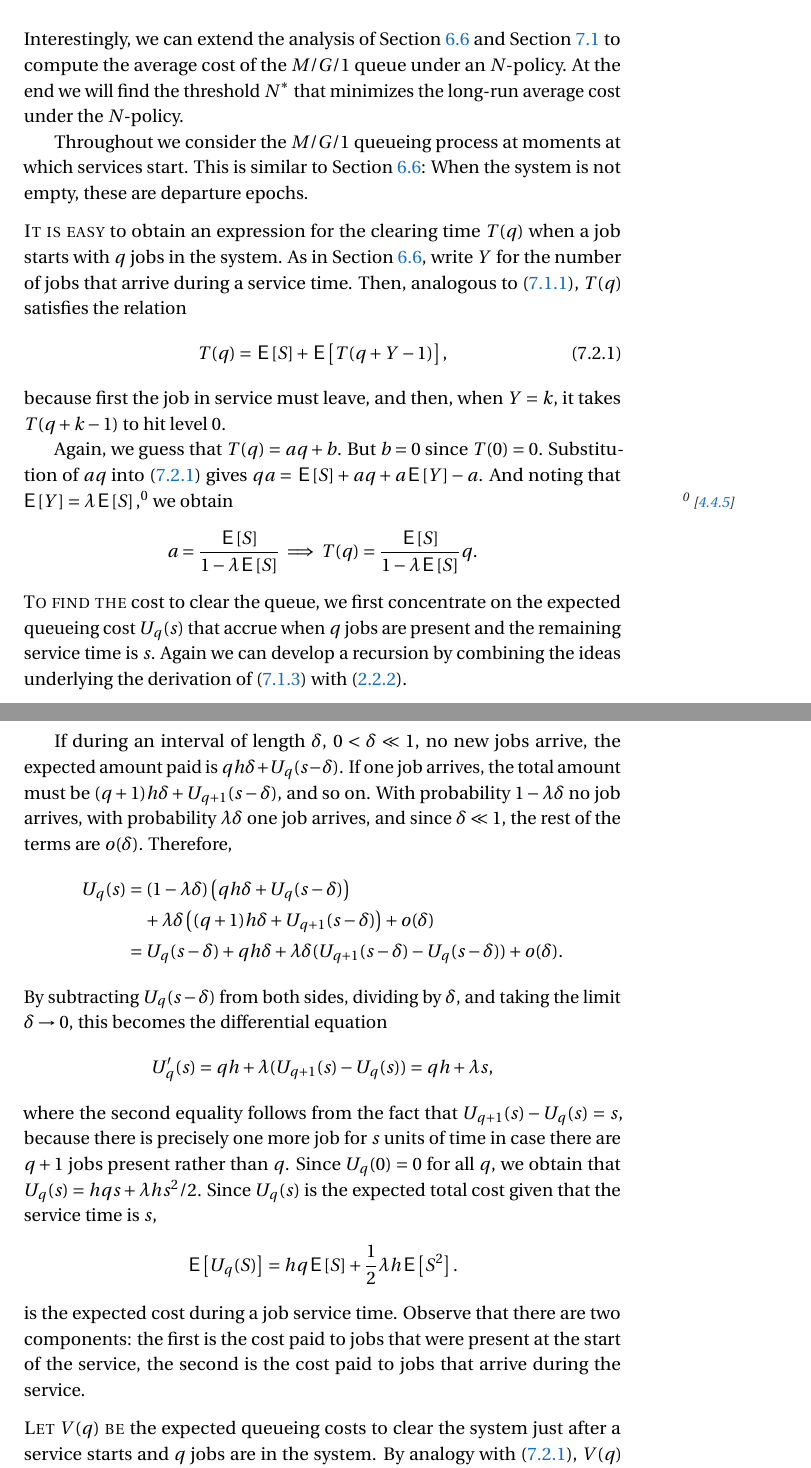
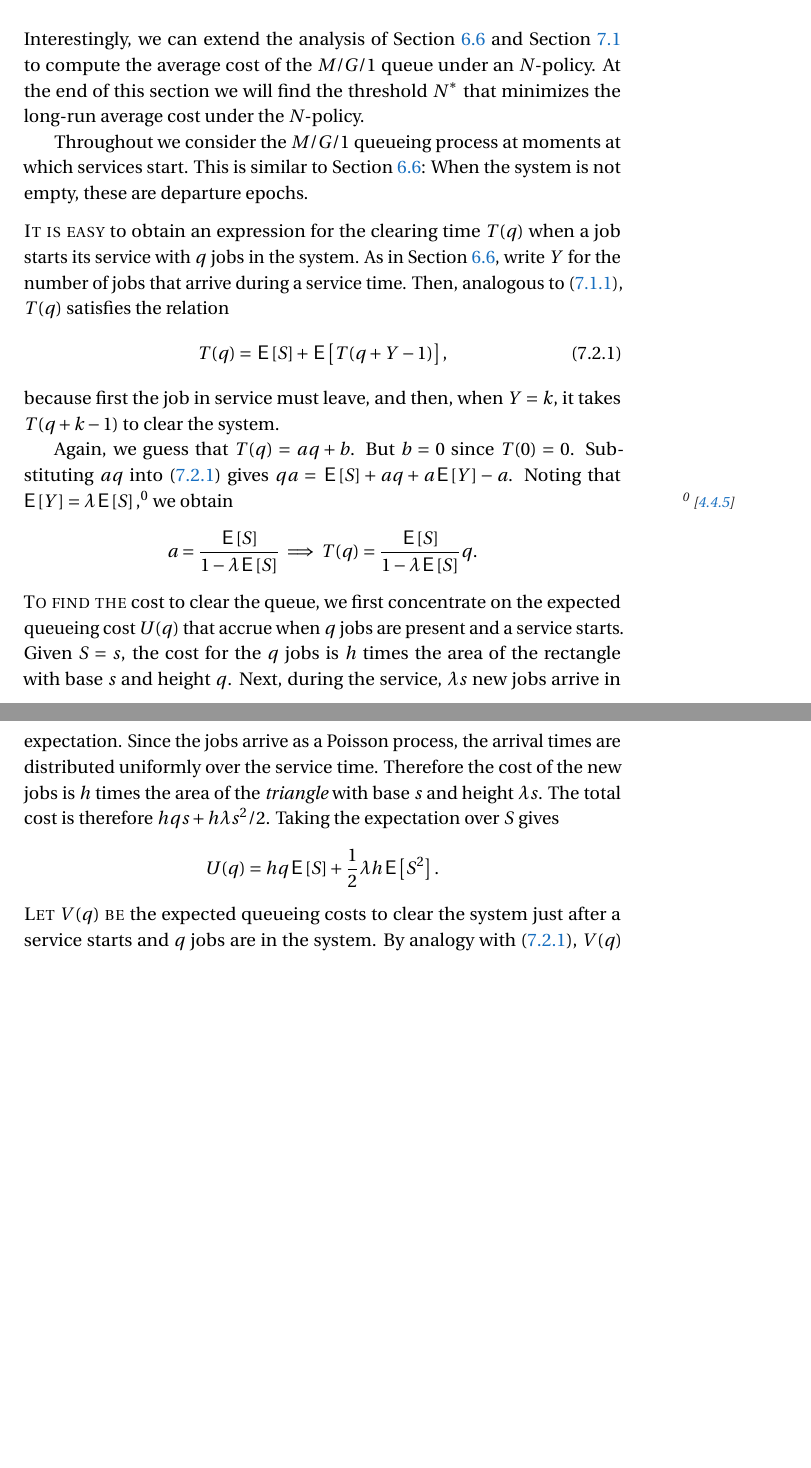
Before and after one commit to machielllo/queueing_book, a LaTeX thesis (book-sources/queueing-book.tex, which reads book-sources/n_policies_mg1.tex): two parts of pages 75 and 76 of 144, joined at a grey line, cut so that both start at the same text, the shorter picture padded with empty space. The pictures show the PDF file queueing-book.pdf that the author committed with the source.

Commit message:
refinements

```diff
--- a/book-sources/n_policies_mg1.tex
+++ b/book-sources/n_policies_mg1.tex
@@ -8,19 +8,19 @@
 \label{sec:n-policies-mg1}
 
 Interestingly, we can extend the analysis of~\cref{sec:distr-queue-length} and~\cref{sec:n-policies} to compute the average cost of the $M/G/1$ queue under an $N$-policy.
-At the end we will find the threshold $N^*$ that minimizes the long-run average cost under the $N$-policy.
+At the end of this section we will find the threshold $N^*$ that minimizes the long-run average cost under the $N$-policy.
 
 Throughout we consider the $M/G/1$ queueing process at moments at which services start.
 This is similar to~\cref{sec:distr-queue-length}: When the system is not empty, these are departure epochs.
 
 
-\newthought{It is easy} to obtain an expression for the clearing time $T(q)$ when a job starts with $q$ jobs in the system.
+\newthought{It is easy} to obtain an expression for the clearing time $T(q)$ when a job starts its service with $q$ jobs in the system.
 As in~\cref{sec:distr-queue-length}, write $Y$ for the number of jobs that arrive during a service time.
 Then, analogous to~\cref{eq:92}, $T(q)$ satisfies the relation
 \begin{equation}\label{eq:33}
   T(q) = \E S + \E{T(q+Y-1)},
 \end{equation}
-because first the job in service must leave, and then,  when $Y=k$,  it takes $T(q+k-1)$ to hit level~$0$.
+because first the job in service must leave, and then,  when $Y=k$,  it takes $T(q+k-1)$ to clear the system.
 
 Again, we guess that $T(q) = a q + b$.
 But $b=0$ since $T(0)=0$.
@@ -29,31 +29,44 @@ Substitution of $a q$ into~\cref{eq:33} gives $q a =\E S + aq + a\E Y - a$. And
 a = \frac{\E S}{1-\lambda \E S} \implies T(q) = \frac{\E S}{1-\lambda \E S}q.
 \end{equation*}
 
-\newthought{To find the} cost to clear the queue, we first concentrate on the expected queueing cost $U_{q}(s)$ that accrue when $q$ jobs are present and the remaining service time is~$s$.
-Again we can develop a recursion by combining the ideas underlying the derivation of~\cref{eq:99} with \cref{eq:32}.
+\newthought{To find the} cost to clear the queue, we first concentrate on the expected queueing cost $U(q)$ that accrue when $q$ jobs are present and a service starts.
+Given $S=s$, the cost for the $q$ jobs is $h$ times the area of the rectangle with base~$s$ and height~$q$.
+Next, during the service, $\lambda s$ new jobs arrive in expectation.
+Since the jobs arrive as a Poisson process, the arrival times are distributed uniformly over the service time.
+Therefore the cost of the new jobs is $h$ times the area of the \emph{triangle} with base $s$ and height $\lambda s$.
+The total cost is therefore $hqs + h \lambda s^2/2$.
+Taking the expectation over $S$ gives
+\begin{equation*}
+U(q)  =  h q \E S +  \frac 12 \lambda h \E{S^2}.
+\end{equation*}
 
-If during an interval of length $\delta$, $0<\delta\ll 1$, no new jobs arrive, the expected amount paid is $qh\delta +U_{q}(s-\delta)$.
-If one job arrives, the total amount must be $(q+1)h\delta + U_{q+1}(s-\delta)$, and so on.
-With probability $1-\lambda \delta$ no job arrives, with probability $\lambda \delta$ one job arrives, and since $\delta\ll 1$, the rest of the terms are $o(\delta)$.
-Therefore,
-\begin{align*}
-  U_{q}(s)
-  &=  (1-\lambda \delta)\left(qh\delta + U_{q}(s-\delta)\right) \\
-  &\quad + \lambda \delta \left((q+1) h \delta + U_{q+1}(s-\delta)\right) + o(\delta) \\
-  &=  U_{q}(s-\delta) + qh\delta + \lambda \delta (U_{q+1}(s-\delta) - U_{q}(s-\delta)) + o(\delta).
-\end{align*}
-By subtracting $U_{q}(s-\delta)$ from both sides, dividing by $\delta$, and taking the limit $\delta \to 0$, this becomes
-the differential equation
-\begin{align*}
-  U_{q}'(s)  &=   qh + \lambda  (U_{q+1}(s) - U_{q}(s)) = q h + \lambda s,
-\end{align*}
-where the second equality follows from the fact that $U_{q+1}(s) - U_{q}(s) = s$, because there is precisely one more job for $s$ units of time in case there are $q+1$ jobs present rather than $q$. Since $U_{q}(0) = 0$ for all $q$,
-we obtain that $U_{q}(s)= hq s + \lambda h s^2/2$.
-Since $U_{q}(s)$ is the expected total cost given that the service time is~$s$,
-\begin{equation*}
-\E{U_{q}(S)}  =  h q \E S +  \frac 12 \lambda h \E{S^2}.
-\end{equation*}
-is the expected cost during a job service time. Observe that there are two components: the first is the cost paid to jobs that were present at the start of the service, the second is the cost paid to jobs that arrive during the service.
+
+% Again we can develop a recursion by combining the ideas underlying the derivation of~\cref{eq:99} with \cref{eq:32}.
+
+
+
+% If during an interval of length $\delta$, $0<\delta\ll 1$, no new jobs arrive, the expected amount paid is $qh\delta +U_{q}(s-\delta)$.
+% If one job arrives, the total amount must be $(q+1)h\delta + U_{q+1}(s-\delta)$, and so on.
+% With probability $1-\lambda \delta$ no job arrives, with probability $\lambda \delta$ one job arrives, and since $\delta\ll 1$, the rest of the terms are $o(\delta)$.
+% Therefore,
+% \begin{align*}
+%   U_{q}(s)
+%   &=  (1-\lambda \delta)\left(qh\delta + U_{q}(s-\delta)\right) \\
+%   &\quad + \lambda \delta \left((q+1) h \delta + U_{q+1}(s-\delta)\right) + o(\delta) \\
+%   &=  U_{q}(s-\delta) + qh\delta + \lambda \delta (U_{q+1}(s-\delta) - U_{q}(s-\delta)) + o(\delta).
+% \end{align*}
+% By subtracting $U_{q}(s-\delta)$ from both sides, dividing by $\delta$, and taking the limit $\delta \to 0$, this becomes
+% the differential equation
+% \begin{align*}
+%   U_{q}'(s)  &=   qh + \lambda  (U_{q+1}(s) - U_{q}(s)) = q h + \lambda s,
+% \end{align*}
+% where the second equality follows from the fact that $U_{q+1}(s) - U_{q}(s) = s$, because there is precisely one more job for $s$ units of time in case there are $q+1$ jobs present rather than $q$. Since $U_{q}(0) = 0$ for all $q$,
+% we obtain that $U_{q}(s)= hq s + \lambda h s^2/2$.
+% Since $U_{q}(s)$ is the expected total cost given that the service time is~$s$,
+% \begin{equation*}
+% \E{U_{q}(S)}  =  h q \E S +  \frac 12 \lambda h \E{S^2}.
+% \end{equation*}
+% is the expected cost during a job service time. Observe that there are two components: the first is the cost paid to jobs that were present at the start of the service, the second is the cost paid to jobs that arrive during the service.
 
 
 \newthought{Let $V(q)$ be} the expected queueing costs to clear the system just after a service starts and  $q$ jobs are in the system.
@@ -197,18 +210,18 @@ Derive~\cref{eq:100}.
 \end{solution}
 \end{exercise}
 
-\begin{exercise}
-Here is another way to derive the cost paid to customers that arrive during the service.
-Suppose an arriving job \emph{gets paid $hs$ directly at the moment of its arrival} when $s$ units of service time remain, but it does not get paid while waiting. Let $H(s)$ be the total cost until the service is complete. Explain that
-\begin{equation*}
-  H(s) = H(s-\delta) + \lambda \delta s h + o(\delta).
-\end{equation*}
-Then show that $H'(s) = \lambda h s$, hence $H(s) = \lambda s^{2}/2$, hence $\E{H(S)} = \lambda \E{S^{2}}/2$.
-\begin{solution}
-  With probability $\lambda \delta$ a new job arrives, and this job receives $h s$ right away, but nothing else.
-  Then $H(s)$ is the cost due from $H(s-\delta)$ onwards plus the probability of a job arriving during $\delta$ times the cost paid to this job; the rest we neglect. The rest of the steps are as in the derivation of $U_{q}(s)$.
-\end{solution}
-\end{exercise}
+% \begin{exercise}
+% Here is another way to derive the cost paid to customers that arrive during the service.
+% Suppose an arriving job \emph{gets paid $hs$ directly at the moment of its arrival} when $s$ units of service time remain, but it does not get paid while waiting. Let $H(s)$ be the total cost until the service is complete. Explain that
+% \begin{equation*}
+%   H(s) = H(s-\delta) + \lambda \delta s h + o(\delta).
+% \end{equation*}
+% Then show that $H'(s) = \lambda h s$, hence $H(s) = \lambda s^{2}/2$, hence $\E{H(S)} = \lambda \E{S^{2}}/2$.
+% \begin{solution}
+%   With probability $\lambda \delta$ a new job arrives, and this job receives $h s$ right away, but nothing else.
+%   Then $H(s)$ is the cost due from $H(s-\delta)$ onward plus the probability of a job arriving during $\delta$ times the cost paid to this job; the rest we neglect. The rest of the steps are as in the derivation of $U_{q}(s)$.
+% \end{solution}
+% \end{exercise}
 
 \input{trailer}
 
```
Also changed, not shown: book-sources/gershgorin.tex (+3 -3 lines), book-sources/open_single_class.tex (+2 -2 lines), assignments.pdf, queueing-book.pdf, book-sources/n_policies_mg1.tex (2 more changed lines), 3 other files.
